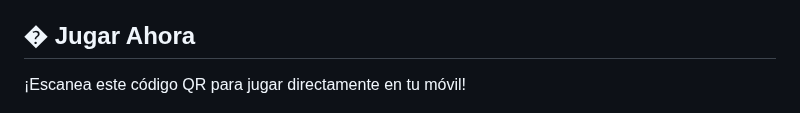
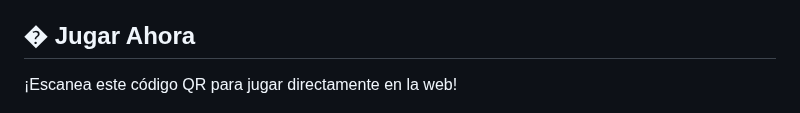
Before and after one commit to Misstery13/Syncopation, a Markdown page: README.md, the part around the change. Rendered like a GitHub page.

Commit message:
Update QR code instruction for web access

```diff
--- a/README.md
+++ b/README.md
@@ -14,7 +14,7 @@ Este proyecto utiliza un stack moderno para desarrollo de juegos web:
 
 ## � Jugar Ahora
 
-¡Escanea este código QR para jugar directamente en tu móvil!
+¡Escanea este código QR para jugar directamente en la web!
 
 ![QR Code](public/assets/images/qr-code.png)
 
```
